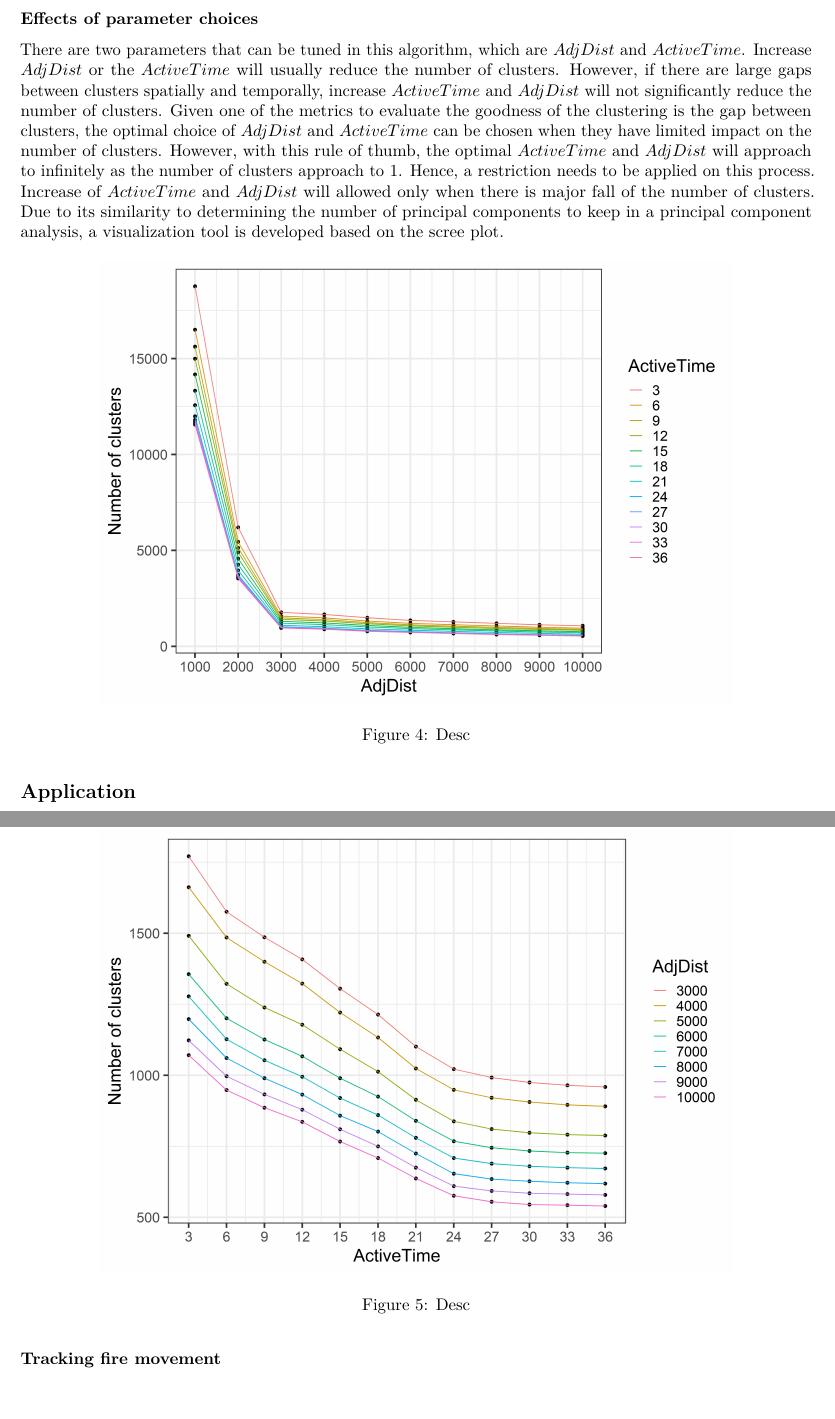
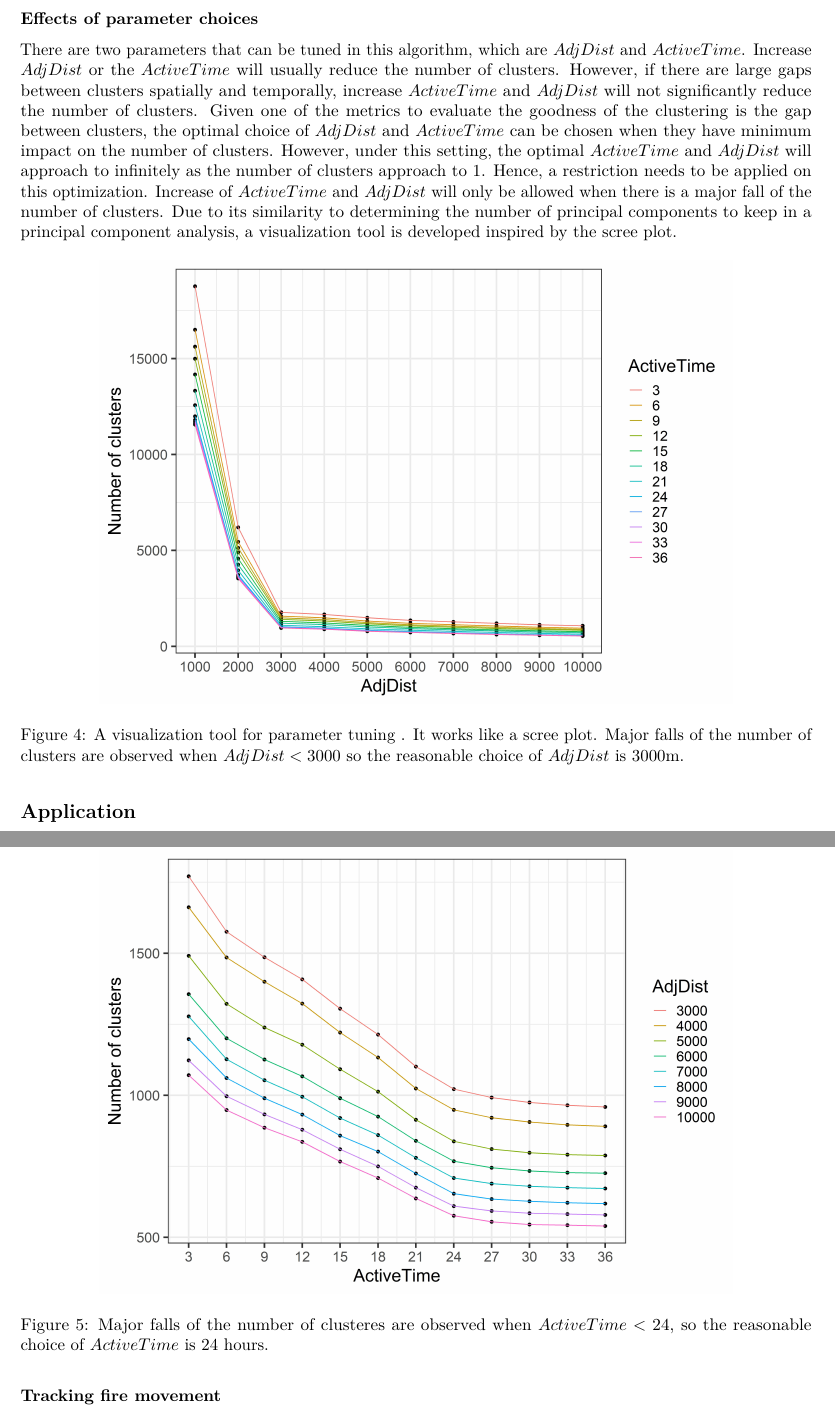
Before and after one commit to TengMCing/Hotspots-Clustering-Algorithm, an R Markdown document (clustering_paper/clustering_paper.Rmd): two parts of pages 6 and 7 of 7, joined at a grey line, cut so that both start at the same text, the shorter picture padded with empty space. Rendered offline with R 4.5, knitr and Pandoc, then LaTeX, with nearby package versions; drawn as R Markdown's standard PDF in place of the format the file asks for; some code elsewhere in the file could not run offline.

Commit message:
para choice figs

````diff
--- a/clustering_paper/clustering_paper.Rmd
+++ b/clustering_paper/clustering_paper.Rmd
@@ -453,10 +453,10 @@ The previous step assigns all hotspots with updated memberships. Hence, the fina
 
 ### Effects of parameter choices
 
-There are two parameters that can be tuned in this algorithm, which are $AdjDist$ and $ActiveTime$. Increase $AdjDist$ or the $ActiveTime$ will usually reduce the number of clusters. However, if there are large gaps between clusters spatially and temporally, increase $ActiveTime$ and $AdjDist$ will not significantly reduce the number of clusters. Given one of the metrics to evaluate the goodness of the clustering is the gap between clusters, the optimal choice of $AdjDist$ and $ActiveTime$ can be chosen when they have limited impact on the number of clusters. However, with this rule of thumb, the optimal $ActiveTime$ and $AdjDist$ will approach to infinitely as the number of clusters approach to 1. Hence, a restriction needs to be applied on this process. Increase of $ActiveTime$ and $AdjDist$ will allowed only when there is major fall of the number of clusters. Due to its similarity to determining the number of principal components to keep in a principal component analysis, a visualization tool is developed based on the scree plot.
+There are two parameters that can be tuned in this algorithm, which are $AdjDist$ and $ActiveTime$. Increase $AdjDist$ or the $ActiveTime$ will usually reduce the number of clusters. However, if there are large gaps between clusters spatially and temporally, increase $ActiveTime$ and $AdjDist$ will not significantly reduce the number of clusters. Given one of the metrics to evaluate the goodness of the clustering is the gap between clusters, the optimal choice of $AdjDist$ and $ActiveTime$ can be chosen when they have minimum impact on the number of clusters. However, under this setting, the optimal $ActiveTime$ and $AdjDist$ will approach to infinitely as the number of clusters approach to 1. Hence, a restriction needs to be applied on this optimization. Increase of $ActiveTime$ and $AdjDist$ will only be allowed when there is a major fall of the number of clusters. Due to its similarity to determining the number of principal components to keep in a principal component analysis, a visualization tool is developed inspired by the scree plot.
 
 
-```{r vis1, fig.cap="Desc"}
+```{r vis1, fig.cap="A visualization tool for parameter tuning . It works like a scree plot. Major falls of the number of clusters are observed when $AdjDist < 3000$ so the reasonable choice of $AdjDist$ is 3000m."}
 knitr::include_graphics("figures/clustering_tuning_1.jpeg")
 ```
 
````
Also changed, not shown: clustering_paper/clustering-paper.tex, clustering_paper/clustering_paper_files/figure-latex/app1-1.pdf, clustering_paper/clustering_paper_files/figure-latex/app2-1.pdf, clustering_paper/clustering_paper_files/figure-latex/app3-1.pdf, clustering_paper/clustering_paper_files/figure-latex/step2figs-1.pdf, clustering_paper/clustering_paper_files/figure-latex/step3figs-1.pdf, clustering_paper/clustering_paper.Rmd (4 more changed lines), 2 other files.
